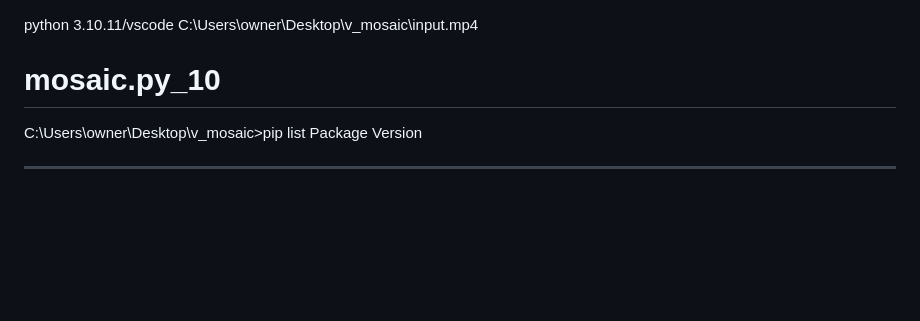
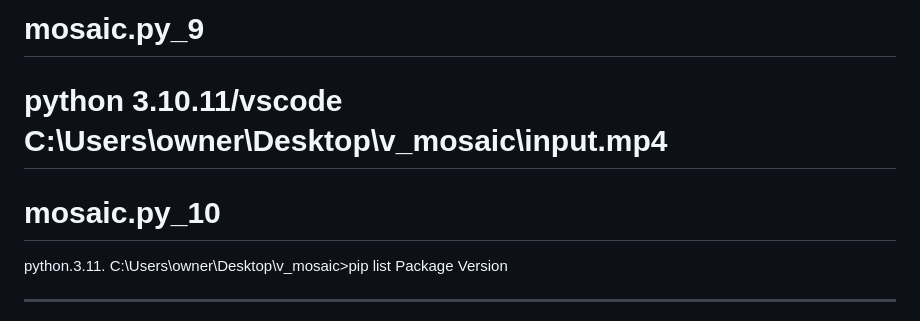
Before and after one commit to bandit1397/v_mosaic, a Markdown page: README.md, the part around one of its changes. GitHub-like rendering; blank space fills up the shorter version.

```diff
--- a/README.md
+++ b/README.md
@@ -1,7 +1,9 @@
+# mosaic.py_9
 python 3.10.11/vscode
 C:\Users\owner\Desktop\v_mosaic\input.mp4
-
+==================================================================
 # mosaic.py_10
+python.3.11.
 C:\Users\owner\Desktop\v_mosaic>pip list
 Package                   Version
 ------------------------- -----------
```
Also changed, not shown: other parts of README.md (+1 -0 lines).
